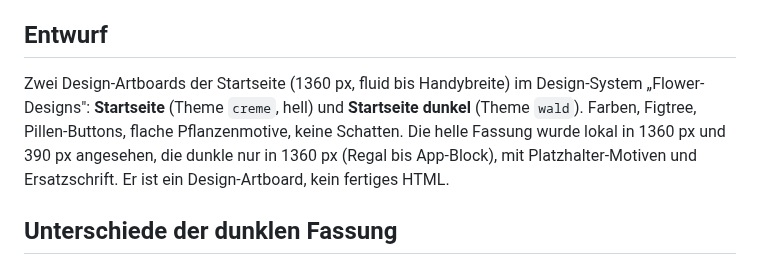
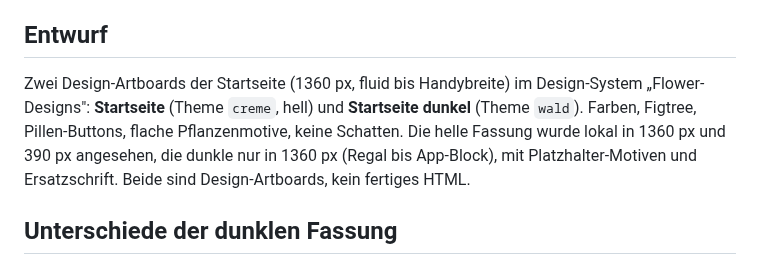
Before and after one commit to Mozra-the-great/nagellacke, a Markdown page: docs/website-redesign.md, the part around the change. GitHub-like rendering.

Commit message:
docs(website): fix wording in redesign plan (#443)
Co-Authored-By: Claude Sonnet 5.5 <noreply@anthropic.com>
Claude-Session: https://claude.ai/code/session_012TzUTSNR9Qzd8xKDpLhfVo

```diff
--- a/docs/website-redesign.md
+++ b/docs/website-redesign.md
@@ -4,7 +4,7 @@ Planungsstand zu Issue #443. Die Seite `docs/index.html` bleibt in diesem Schrit
 
 ## Entwurf
 
-Zwei Design-Artboards der Startseite (1360 px, fluid bis Handybreite) im Design-System „Flower-Designs": **Startseite** (Theme `creme`, hell) und **Startseite dunkel** (Theme `wald`). Farben, Figtree, Pillen-Buttons, flache Pflanzenmotive, keine Schatten. Die helle Fassung wurde lokal in 1360 px und 390 px angesehen, die dunkle nur in 1360 px (Regal bis App-Block), mit Platzhalter-Motiven und Ersatzschrift. Er ist ein Design-Artboard, kein fertiges HTML.
+Zwei Design-Artboards der Startseite (1360 px, fluid bis Handybreite) im Design-System „Flower-Designs": **Startseite** (Theme `creme`, hell) und **Startseite dunkel** (Theme `wald`). Farben, Figtree, Pillen-Buttons, flache Pflanzenmotive, keine Schatten. Die helle Fassung wurde lokal in 1360 px und 390 px angesehen, die dunkle nur in 1360 px (Regal bis App-Block), mit Platzhalter-Motiven und Ersatzschrift. Beide sind Design-Artboards, kein fertiges HTML.
 
 ## Unterschiede der dunklen Fassung
 
```
